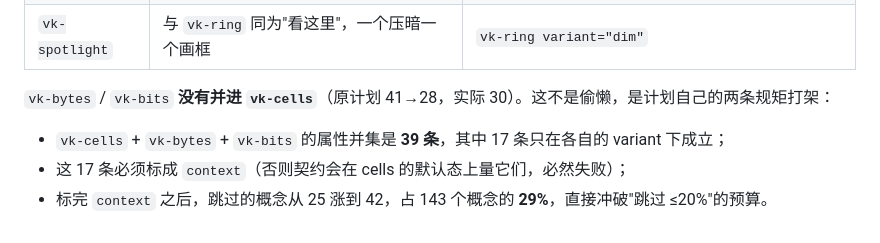
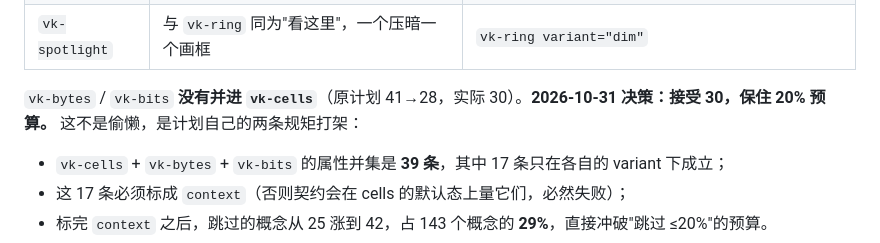
Before and after one commit to sanxiadaba/vk-video-kit, a Markdown page: docs/CONVERGENCE-14.md, the part around the change. Rendered like a GitHub page.

Commit message:
docs: 记录 14.0 的目标决策（30 个标签，不发布）
与作者确认后的两条结论：
· 标签数接受 30：合并 bytes/bits 会把契约跳过比例从 17% 推到 29%，与"每个属性都得有人证明有用"冲突；
· 14.0 暂不推 main、不部署 Pages。

```diff
--- a/docs/CONVERGENCE-14.md
+++ b/docs/CONVERGENCE-14.md
@@ -36,7 +36,8 @@
 | `vk-keys` | 与 `vk-inline` 同为行内小件 | `vk-inline variant="keys"` |
 | `vk-spotlight` | 与 `vk-ring` 同为"看这里"，一个压暗一个画框 | `vk-ring variant="dim"` |
 
-`vk-bytes` / `vk-bits` **没有并进 `vk-cells`**（原计划 41→28，实际 30）。这不是偷懒，是计划自己的两条规矩打架：
+`vk-bytes` / `vk-bits` **没有并进 `vk-cells`**（原计划 41→28，实际 30）。**2026-10-31 决策：接受 30，保住 20% 预算。**
+这不是偷懒，是计划自己的两条规矩打架：
 
 - `vk-cells` + `vk-bytes` + `vk-bits` 的属性并集是 **39 条**，其中 17 条只在各自的 variant 下成立；
 - 这 17 条必须标成 `context`（否则契约会在 cells 的默认态上量它们，必然失败）；
```
